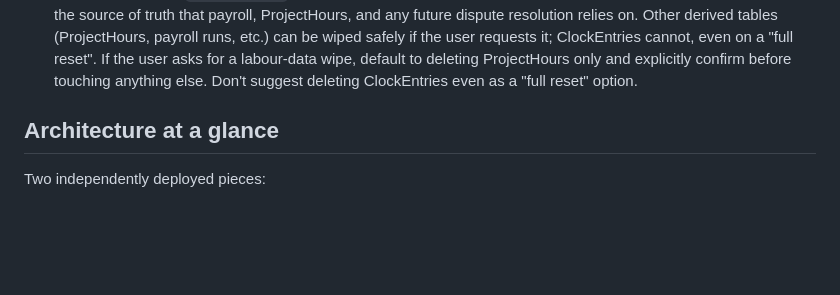
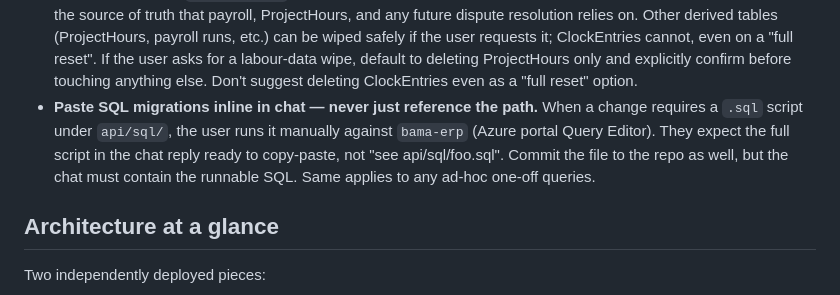
Before and after one commit to bamafab/bama-timesheet, a Markdown page: CLAUDE.md, the part around the change. Drawn GitHub-style; blank space fills up the shorter version.

Commit message:
CLAUDE.md: rule — paste SQL migrations inline in chat
User runs migrations manually against bama-erp (Azure portal Query
Editor). Referencing 'api/sql/foo.sql' is friction; pasting the full
script keeps it copy-paste-ready.

```diff
--- a/CLAUDE.md
+++ b/CLAUDE.md
@@ -31,6 +31,12 @@ management, and a standalone UK steel section reference.
   user asks for a labour-data wipe, default to deleting ProjectHours only
   and explicitly confirm before touching anything else. Don't suggest
   deleting ClockEntries even as a "full reset" option.
+- **Paste SQL migrations inline in chat — never just reference the path.**
+  When a change requires a `.sql` script under `api/sql/`, the user runs it
+  manually against `bama-erp` (Azure portal Query Editor). They expect the
+  full script in the chat reply ready to copy-paste, not "see
+  api/sql/foo.sql". Commit the file to the repo as well, but the chat must
+  contain the runnable SQL. Same applies to any ad-hoc one-off queries.
 
 ## Architecture at a glance
 
```
